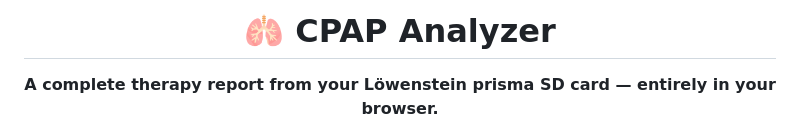
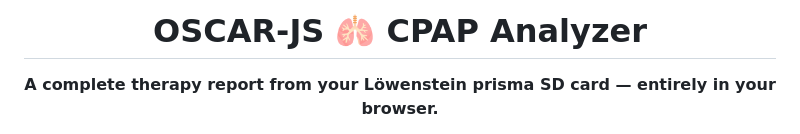
Before and after one commit to ZacSadan/oscar-js, a Markdown page: README.md, the part around the change. GitHub-like rendering.

Commit message:
Rename project to OSCAR-JS CPAP Analyzer
Updated project name in the README file.

```diff
--- a/README.md
+++ b/README.md
@@ -1,6 +1,6 @@
 <div align="center">
 
-# 🫁 CPAP Analyzer
+# OSCAR-JS 🫁 CPAP Analyzer
 
 **A complete therapy report from your Löwenstein prisma SD card — entirely in your browser.**
 
```
